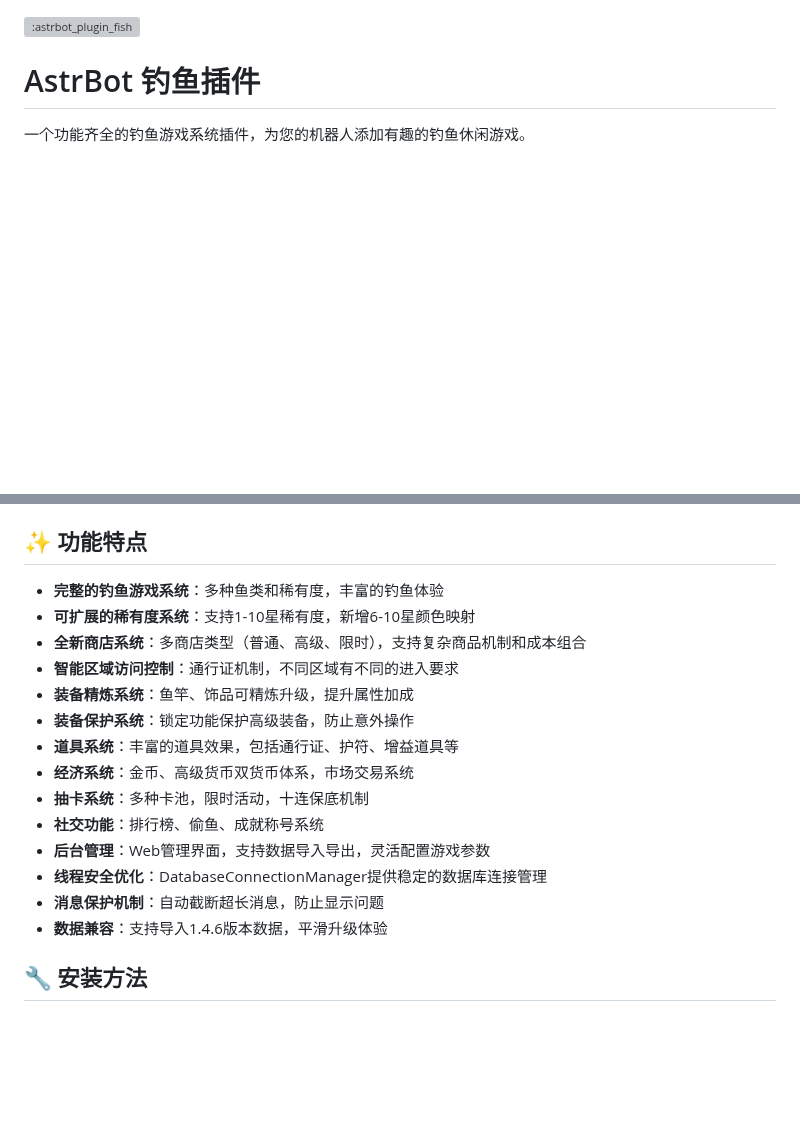
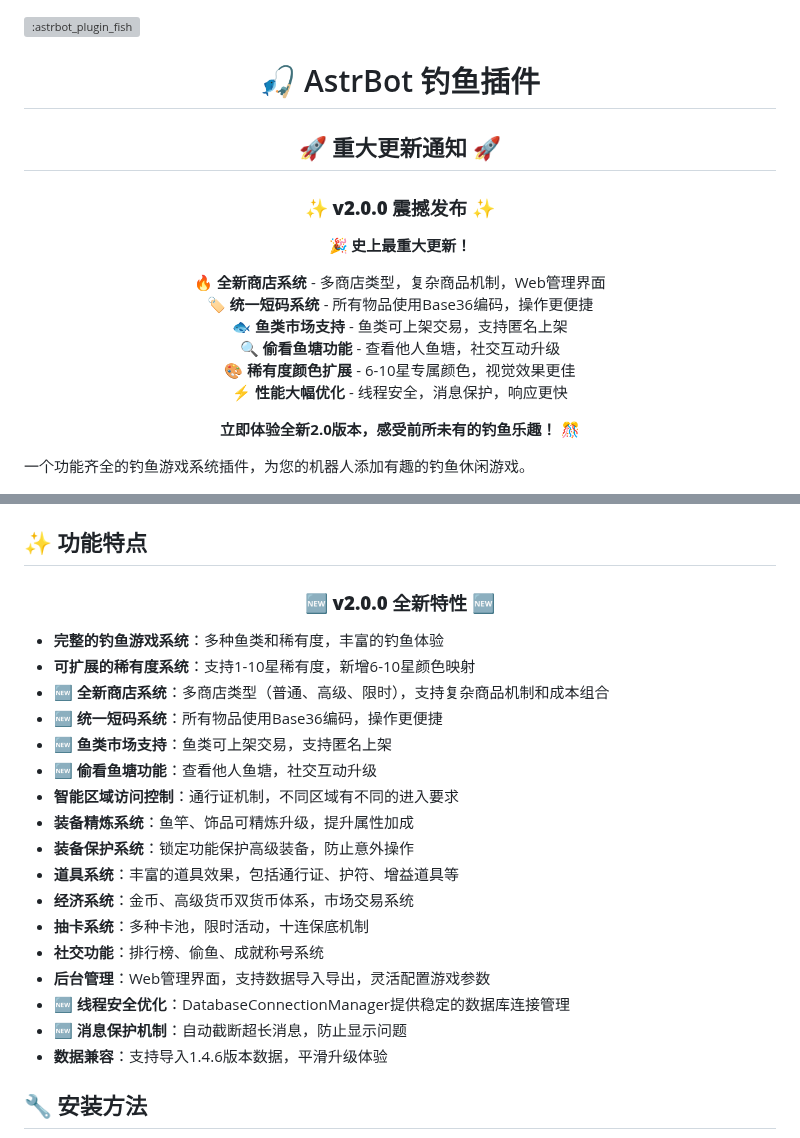
Before and after one commit to xxlemon-io/astrbot_plugin_fishing, a Markdown page: README.md, 2 parts joined by grey strips. Rendered like a GitHub page; blank space fills up the shorter version; grey boxes are pictures that could not be loaded.

Commit message:
docs: Update README

```diff
--- a/README.md
+++ b/README.md
@@ -1,6 +1,29 @@
 ![:astrbot_plugin_fish](https://count.getloli.com/@:astrbot_plugin_fish?theme=capoo-1)
 
-# AstrBot 钓鱼插件
+<div align="center">
+
+# 🎣 AstrBot 钓鱼插件
+
+## 🚀 重大更新通知 🚀
+
+<div style="background: linear-gradient(135deg, #667eea 0%, #764ba2 100%); padding: 20px; border-radius: 15px; margin: 20px 0; box-shadow: 0 8px 32px rgba(0,0,0,0.1);">
+
+### ✨ **v2.0.0 震撼发布** ✨
+
+🎉 **史上最重大更新！**
+
+🔥 **全新商店系统** - 多商店类型，复杂商品机制，Web管理界面
+🏷️ **统一短码系统** - 所有物品使用Base36编码，操作更便捷
+🐟 **鱼类市场支持** - 鱼类可上架交易，支持匿名上架
+🔍 **偷看鱼塘功能** - 查看他人鱼塘，社交互动升级
+🎨 **稀有度颜色扩展** - 6-10星专属颜色，视觉效果更佳
+⚡ **性能大幅优化** - 线程安全，消息保护，响应更快
+
+**立即体验全新2.0版本，感受前所未有的钓鱼乐趣！** 🎊
+
+</div>
+
+</div>
 
 一个功能齐全的钓鱼游戏系统插件，为您的机器人添加有趣的钓鱼休闲游戏。
 
@@ -10,9 +35,18 @@
 
 ## ✨ 功能特点
 
+<div align="center">
+
+### 🆕 **v2.0.0 全新特性** 🆕
+
+</div>
+
 - **完整的钓鱼游戏系统**：多种鱼类和稀有度，丰富的钓鱼体验
 - **可扩展的稀有度系统**：支持1-10星稀有度，新增6-10星颜色映射
-- **全新商店系统**：多商店类型（普通、高级、限时），支持复杂商品机制和成本组合
+- **🆕 全新商店系统**：多商店类型（普通、高级、限时），支持复杂商品机制和成本组合
+- **🆕 统一短码系统**：所有物品使用Base36编码，操作更便捷
+- **🆕 鱼类市场支持**：鱼类可上架交易，支持匿名上架
+- **🆕 偷看鱼塘功能**：查看他人鱼塘，社交互动升级
 - **智能区域访问控制**：通行证机制，不同区域有不同的进入要求
 - **装备精炼系统**：鱼竿、饰品可精炼升级，提升属性加成
 - **装备保护系统**：锁定功能保护高级装备，防止意外操作
@@ -21,8 +55,8 @@
 - **抽卡系统**：多种卡池，限时活动，十连保底机制
 - **社交功能**：排行榜、偷鱼、成就称号系统
 - **后台管理**：Web管理界面，支持数据导入导出，灵活配置游戏参数
-- **线程安全优化**：DatabaseConnectionManager提供稳定的数据库连接管理
-- **消息保护机制**：自动截断超长消息，防止显示问题
+- **🆕 线程安全优化**：DatabaseConnectionManager提供稳定的数据库连接管理
+- **🆕 消息保护机制**：自动截断超长消息，防止显示问题
 - **数据兼容**：支持导入1.4.6版本数据，平滑升级体验
 
 ## 🔧 安装方法
```
Also changed, not shown: other parts of README.md (+2 -0 lines).
